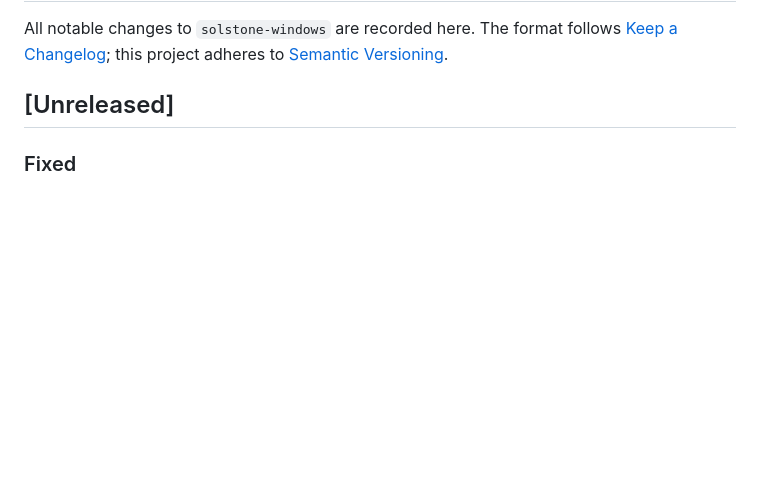
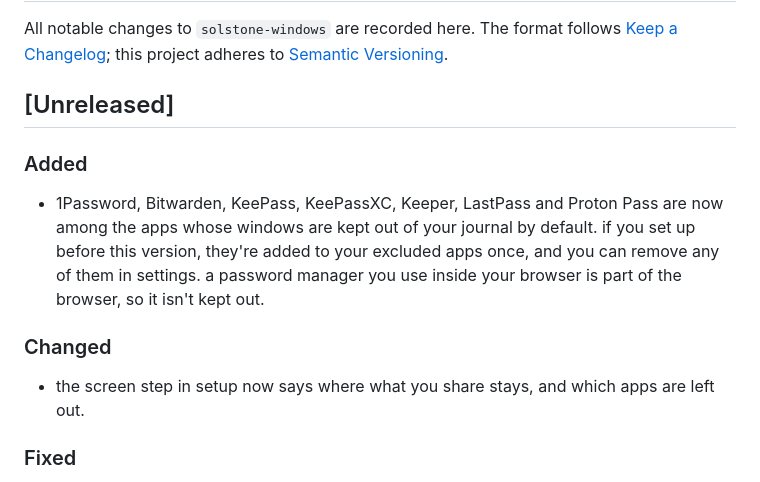
Before and after one commit to solpbc/solstone-windows, a Markdown page: CHANGELOG.md, the part around the change. Rendered like a GitHub page; blank space fills up the shorter version.

Commit message:
Changelog: password manager apps kept out by default, and the screen step says where what you share stays

```diff
--- a/CHANGELOG.md
+++ b/CHANGELOG.md
@@ -5,6 +5,14 @@ All notable changes to `solstone-windows` are recorded here. The format follows
 [Semantic Versioning](https://semver.org/spec/v2.0.0.html).
 
 ## [Unreleased]
+
+### Added
+
+- 1Password, Bitwarden, KeePass, KeePassXC, Keeper, LastPass and Proton Pass are now among the apps whose windows are kept out of your journal by default. if you set up before this version, they're added to your excluded apps once, and you can remove any of them in settings. a password manager you use inside your browser is part of the browser, so it isn't kept out.
+
+### Changed
+
+- the screen step in setup now says where what you share stays, and which apps are left out.
 
 ### Fixed
 
```
